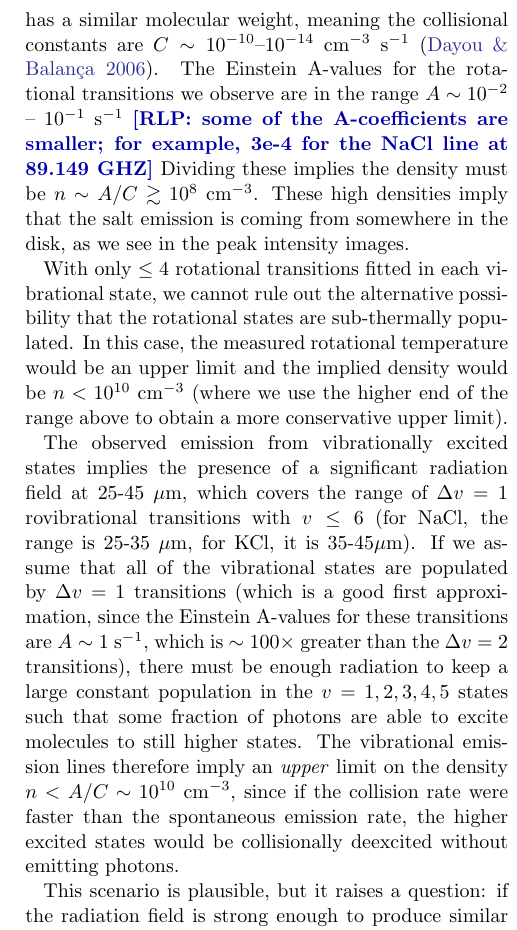
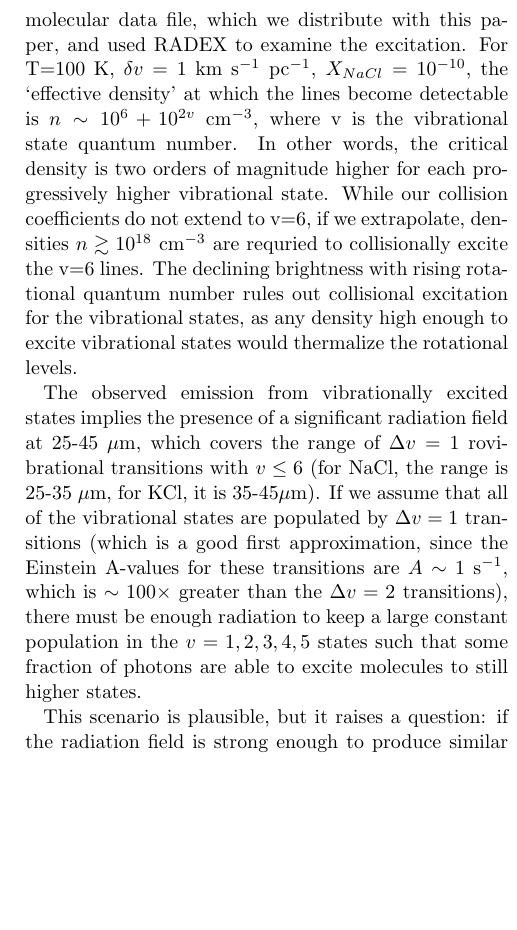
Before and after one commit to keflavich/SaltyDisk, a LaTeX paper (saltydisk.tex): part of one column of page 11 of 17 before the commit and part of one column of page 11 of 16 after it, cut at the place of the change, the shorter picture padded with empty space. Compiled offline with pdfLaTeX.

Commit message:
text about radex

```diff
--- a/saltydisk.tex
+++ b/saltydisk.tex
@@ -479,18 +477,33 @@ We assume the collisional constants for NaCl are the same as those for SiS,
-which has a similar molecular weight, meaning the collisional constants are
-$C\sim10^{-10}$--$10^{-14}$ cm$^{-3}$ \pers \citep{Dayou2006a}.
-The Einstein A-values for the rotational transitions we observe are in the
-range $A\sim10^{-2}$ -- $10^{-1}$ \pers \rlp{some of the A-coefficients are smaller;
-for example, 3e-4 for the NaCl line at 89.149 GHZ}
-Dividing these implies the density must be $n\sim A/C \gtrsim10^8$ \percc.
-These high densities imply that the salt emission is coming from
-somewhere in the disk, as we see in the peak intensity images.
+\citet{Quintana-Lacaci2016a} calculated collision rates for NaCl with He and
+provided a fortran code to produce those rates.  We have created a
+RADEX-compatible molecular data file, which we distribute with this paper, and
+used RADEX to examine the excitation.  For T=100 K, $\delta v=1$ \kms \perpc, $X_{NaCl}=10^{-10}$, the
+`effective density' at which the lines become detectable is $n\sim10^{6} +
+10^{2v}$ \percc, where v is the vibrational state quantum number.  In other words,
+the critical density is two orders of magnitude higher for each progressively
+higher vibrational state.  While our collision coefficients do not extend
+to v=6, if we extrapolate,  densities
+$n\gtrsim10^{18}$ \percc are requried to collisionally excite the v=6 lines.
+The declining brightness with rising rotational quantum number rules out
+collisional excitation for the vibrational states, as any density high enough
+to excite vibrational states would thermalize the rotational levels.
 
-With only $\leq4$ rotational transitions fitted in each vibrational
-state, we cannot rule out the alternative possibility that the rotational
-states are sub-thermally populated.  In this case, the measured rotational
-temperature would be an upper limit and the implied density would be
-$n<10^{10}$ \percc (where we use the higher end of the range above to obtain a
-more conservative upper limit).
+% We assume the collisional constants for NaCl are the same as those for SiS,
+% which has a similar molecular weight, meaning the collisional constants are
+% $C\sim10^{-10}$--$10^{-14}$ cm$^{-3}$ \pers \citep{Dayou2006a}.
+% The Einstein A-values for the rotational transitions we observe are in the
+% range $A\sim10^{-2}$ -- $10^{-1}$ \pers \rlp{some of the A-coefficients are smaller;
+% for example, 3e-4 for the NaCl line at 89.149 GHZ}
+% Dividing these implies the density must be $n\sim A/C \gtrsim10^8$ \percc.
+% These high densities imply that the salt emission is coming from
+% somewhere in the disk, as we see in the peak intensity images.
+
+% With only $\leq4$ rotational transitions fitted in each vibrational
+% state, we cannot rule out the alternative possibility that the rotational
+% states are sub-thermally populated.  In this case, the measured rotational
+% temperature would be an upper limit and the implied density would be
+% $n<10^{10}$ \percc (where we use the higher end of the range above to obtain a
+% more conservative upper limit).
 % However, Figure \ref{fig:sioonnacl} hints
 % that the disk emission region is indeed at a very high density: SiO v=0 is
 % seen at high elevations above the disk, while SiO v=5 is seen only at elevations
@@ -506,10 +519,11 @@ approximation, since the Einstein A-values for these transitions are $A\sim1$
 \pers, which is $\sim100\times$ greater than the $\Delta v=2$ transitions),
 there must be enough radiation to keep a large constant population in the $v=1,
 2, 3, 4, 5$ states such that some fraction of photons are able to excite
-molecules to still higher states.   The vibrational emission lines therefore
-imply an \emph{upper} limit on the density $n<A/C\sim10^{10}$ \percc, since if
-the collision rate were faster than the spontaneous emission rate, the higher
-excited states would be collisionally deexcited without emitting photons.
+molecules to still higher states.
+% The vibrational emission lines therefore
+% imply an \emph{upper} limit on the density $n<A/C\sim10^{10}$ \percc, since if
+% the collision rate were faster than the spontaneous emission rate, the higher
+% excited states would be collisionally deexcited without emitting photons.
 
 
 This scenario is plausible, but it raises a question: if the radiation field is
```
Also changed, not shown: saltydisk.tex (4 more changed lines).
